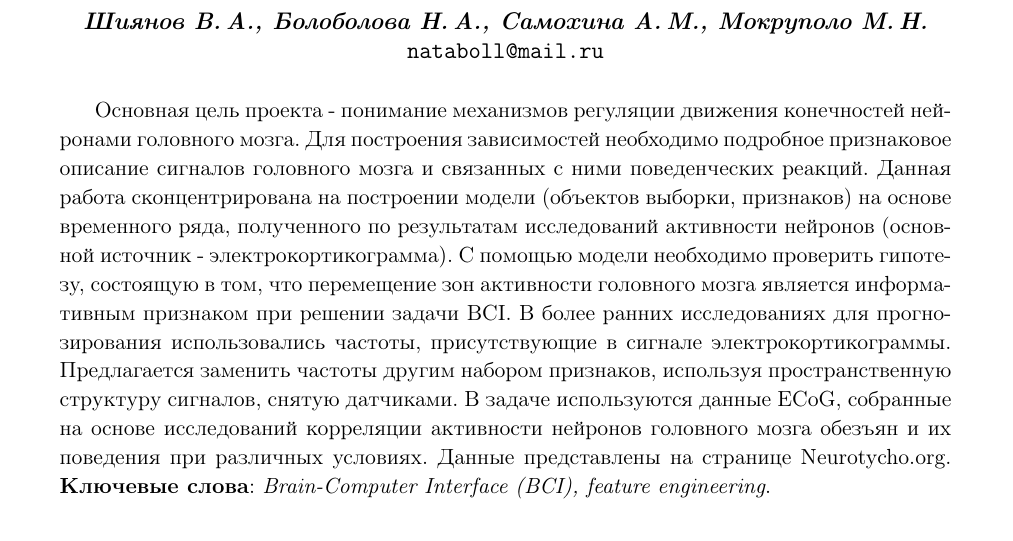
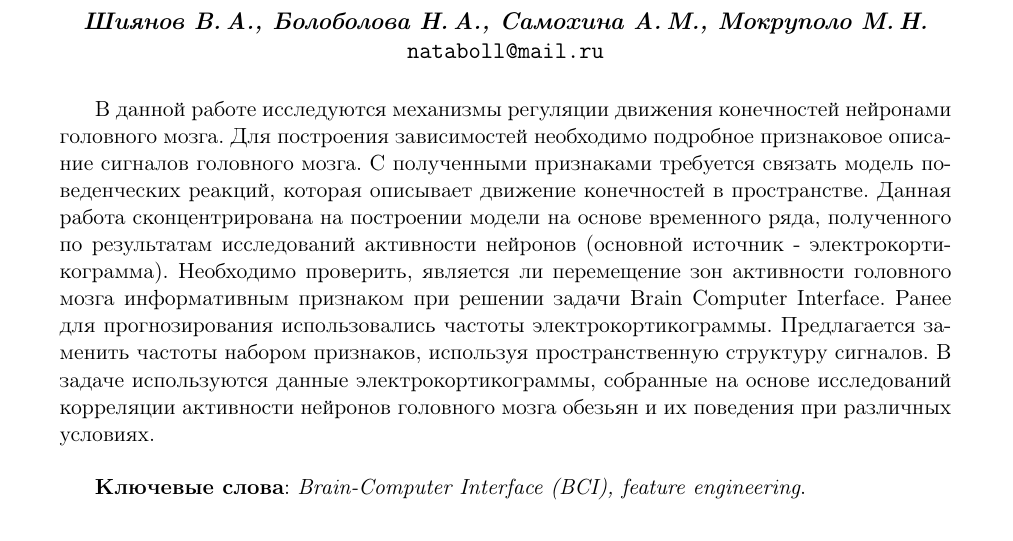
Before and after one commit to Intelligent-Systems-Phystech/2018-Project-17, a LaTeX document (report/Bolobolova2018Project17/Bolobolova2018Project17.tex): part of the page, cut so that both start at the same text. Compiled offline with pdfLaTeX.

Commit message:
changing abstract (russian)

```diff
--- a/report/Bolobolova2018Project17/Bolobolova2018Project17.tex
+++ b/report/Bolobolova2018Project17/Bolobolova2018Project17.tex
@@ -17,7 +17,8 @@
 %\organization
 %    {$^1$Организация; $^2$Организация}
 \abstract
-    {Основная цель проекта - понимание механизмов регуляции движения конечностей нейронами головного мозга. Для построения зависимостей необходимо подробное признаковое описание сигналов головного мозга и связанных с ними поведенческих реакций. Данная работа сконцентрирована на построении модели (объектов выборки, признаков) на основе временного ряда, полученного по результатам исследований активности нейронов (основной источник - электрокортикограмма). С помощью модели необходимо проверить гипотезу, состоящую в том, что перемещение зон активности головного мозга является информативным признаком при решении задачи BCI. В более ранних исследованиях для прогнозирования использовались частоты, присутствующие в сигнале электрокортикограммы. Предлагается заменить частоты другим набором признаков, используя пространственную структуру сигналов, снятую датчиками. В задаче используются данные ECoG, собранные на основе исследований корреляции активности нейронов головного мозга обезъян и их поведения при различных условиях. Данные представлены на странице Neurotycho.org.
+    {В данной работе исследуются механизмы регуляции движения конечностей нейронами головного мозга. Для построения зависимостей необходимо подробное признаковое описание сигналов головного мозга. С полученными признаками требуется связать модель поведенческих реакций, которая описывает движение конечностей в пространстве. Данная работа сконцентрирована на построении модели на основе временного ряда, полученного по результатам исследований активности нейронов (основной источник - электрокортикограмма). Необходимо проверить, является ли перемещение зон активности головного мозга информативным признаком при решении задачи Brain Computer Interface. Ранее для прогнозирования использовались частоты электрокортикограммы. Предлагается заменить частоты набором признаков, используя пространственную структуру сигналов. В задаче используются данные электрокортикограммы, собранные на основе исследований корреляции активности нейронов головного мозга обезьян и их поведения при различных условиях.
+
 \bigskip
 \textbf{Ключевые слова}: \emph{Brain-Computer Interface (BCI), feature engineering}.}
 \titleEng
```
Also changed, not shown: report/Bolobolova2018Project17/Bolobolova2018Project17.pdf, report/Bolobolova2018Project17/Bolobolova2018Project17.tex (1 more changed lines).
